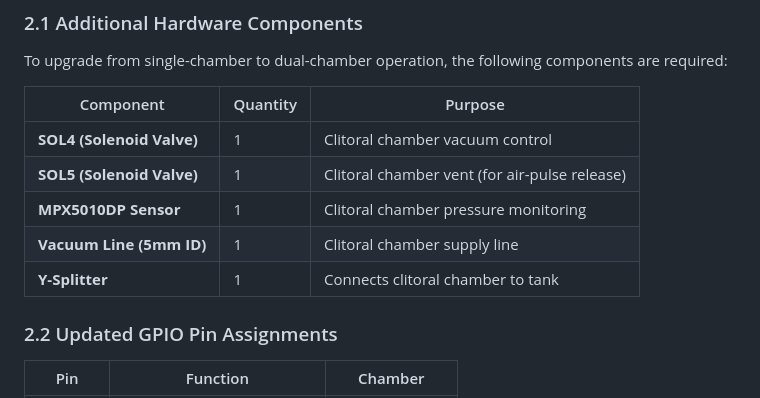
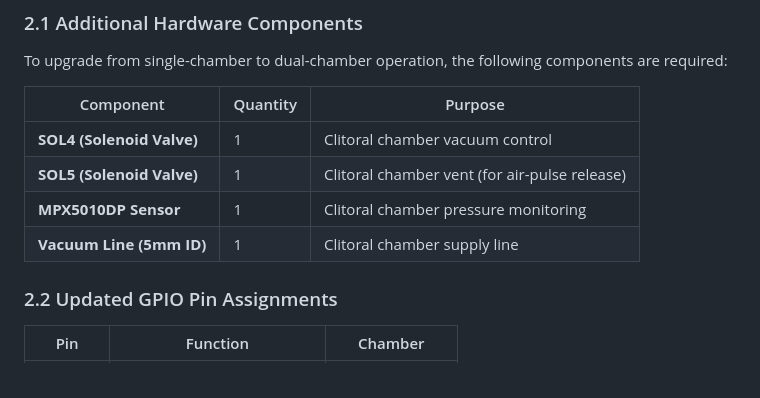
Before and after one commit to morrisraybrooks/apps, a Markdown page: docs/explanation.md, the part around the change. Rendered like a GitHub page.

Commit message:
docs: Remove incorrect Y-Splitter from hardware components
Each chamber has its own dedicated vacuum line from solenoid to chamber:
- Outer A-seal (A-legs): SOL1 → dedicated line → outer chamber
- Clitoral cylinder (A-apex): SOL4 → dedicated line → clitoral chamber

No Y-Splitter is used in the system architecture.

```diff
--- a/docs/explanation.md
+++ b/docs/explanation.md
@@ -409,7 +409,6 @@ To upgrade from single-chamber to dual-chamber operation, the following componen
 | **SOL5 (Solenoid Valve)** | 1 | Clitoral chamber vent (for air-pulse release) |
 | **MPX5010DP Sensor** | 1 | Clitoral chamber pressure monitoring |
 | **Vacuum Line (5mm ID)** | 1 | Clitoral chamber supply line |
-| **Y-Splitter** | 1 | Connects clitoral chamber to tank |
 
 ### 2.2 Updated GPIO Pin Assignments
 
```
